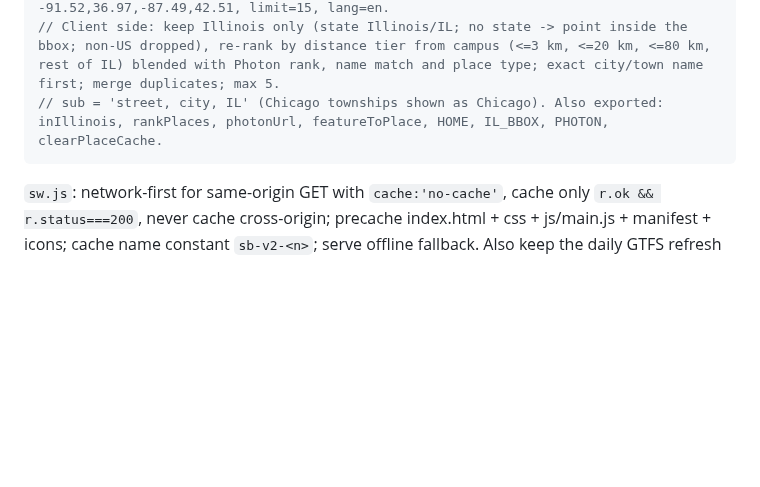
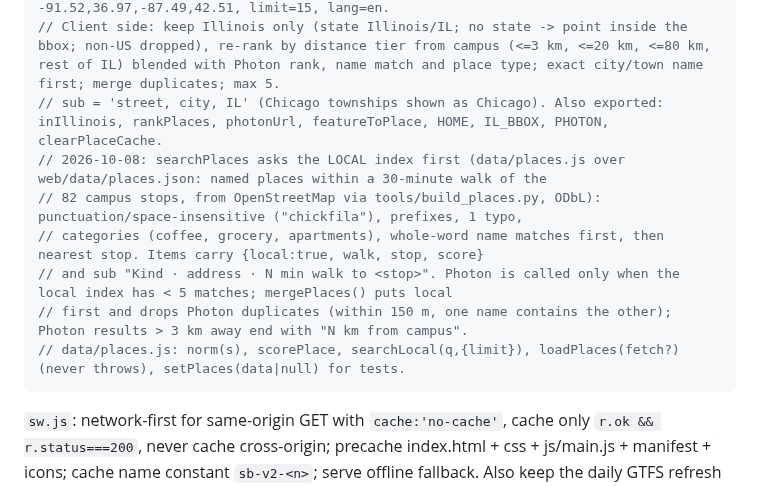
Before and after one commit to blobberus/straight-bussing, a Markdown page: docs/ARCHITECTURE.md, the part around the change. Drawn GitHub-style; blank space fills up the shorter version.

Commit message:
Docs: campus places index and local-first place search
Co-Authored-By: Claude Opus 5.5 <noreply@anthropic.com>

````diff
--- a/docs/ARCHITECTURE.md
+++ b/docs/ARCHITECTURE.md
@@ -92,6 +92,12 @@ export function searchPlaces(q, {signal}): Promise<{items:[{label, sub, lat, lon
 // Photon gets only the typed text + fixed constants (never the user's location): bias lat 41.7886 lon -87.5987 (UChicago), zoom=10, location_bias_scale=0.2, Illinois bbox -91.52,36.97,-87.49,42.51, limit=15, lang=en.
 // Client side: keep Illinois only (state Illinois/IL; no state -> point inside the bbox; non-US dropped), re-rank by distance tier from campus (<=3 km, <=20 km, <=80 km, rest of IL) blended with Photon rank, name match and place type; exact city/town name first; merge duplicates; max 5.
 // sub = 'street, city, IL' (Chicago townships shown as Chicago). Also exported: inIllinois, rankPlaces, photonUrl, featureToPlace, HOME, IL_BBOX, PHOTON, clearPlaceCache.
+// 2026-10-08: searchPlaces asks the LOCAL index first (data/places.js over web/data/places.json: named places within a 30-minute walk of the
+// 82 campus stops, from OpenStreetMap via tools/build_places.py, ODbL): punctuation/space-insensitive ("chickfila"), prefixes, 1 typo,
+// categories (coffee, grocery, apartments), whole-word name matches first, then nearest stop. Items carry {local:true, walk, stop, score}
+// and sub "Kind · address · N min walk to <stop>". Photon is called only when the local index has < 5 matches; mergePlaces() puts local
+// first and drops Photon duplicates (within 150 m, one name contains the other); Photon results > 3 km away end with "N km from campus".
+// data/places.js: norm(s), scorePlace, searchLocal(q,{limit}), loadPlaces(fetch?) (never throws), setPlaces(data|null) for tests.
 ```
 `sw.js`: network-first for same-origin GET with `cache:'no-cache'`, cache only `r.ok && r.status===200`, never cache cross-origin; precache index.html + css + js/main.js + manifest + icons; cache name constant `sb-v2-<n>`; serve offline fallback. Also keep the daily GTFS refresh workflow `pages.yml` working (it copies `web/`).
 
````
Also changed, not shown: CLAUDE.md (+1 -0 lines), docs/DATA.md (+1 -0 lines).
